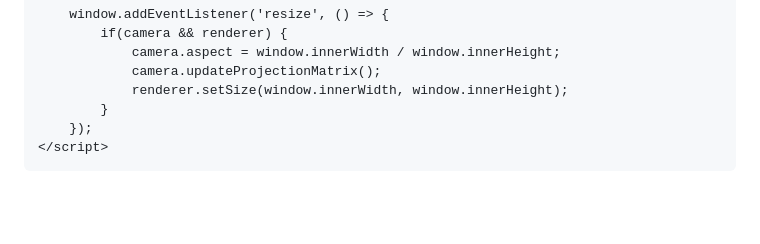
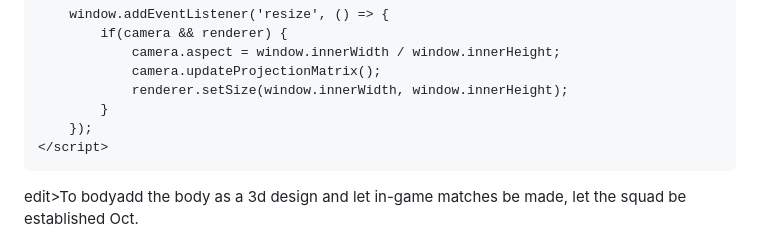
Before and after one commit to emrr38/Vfl-mobile1, a Markdown page: README.md, the part around the change. GitHub-like rendering; blank space fills up the shorter version.

```diff
--- a/README.md
+++ b/README.md
@@ -1469,3 +1469,4 @@ spainEpicPack.Add(new PlayerCard { playerName = "Xavi", position = "OS", ovrRati
     </script>
 </body>
 </html>
+edit>To bodyadd the body as a 3d design and let in-game matches be made, let the squad be established Oct.
```
